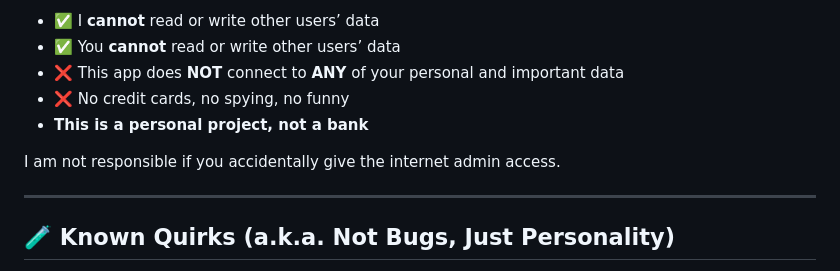
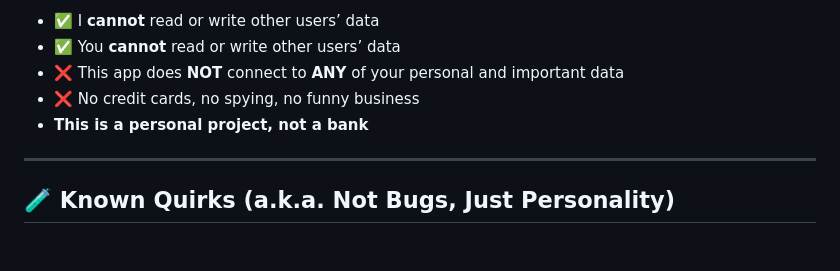
Before and after one commit to watisdis31/life-rpg-simulator, a Markdown page: README.md, the part around the change. Drawn GitHub-style; blank space fills up the shorter version.

```diff
--- a/README.md
+++ b/README.md
@@ -174,10 +174,8 @@ A few things to be very clear about:
 - ✅ I **cannot** read or write other users’ data
 - ✅ You **cannot** read or write other users’ data
 - ❌ This app does **NOT** connect to **ANY** of your personal and important data
-- ❌ No credit cards, no spying, no funny
+- ❌ No credit cards, no spying, no funny business
 - **This is a personal project, not a bank**
-
-I am not responsible if you accidentally give the internet admin access.
 
 ---
 
```
